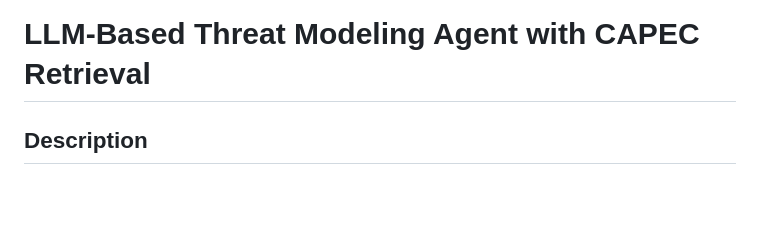
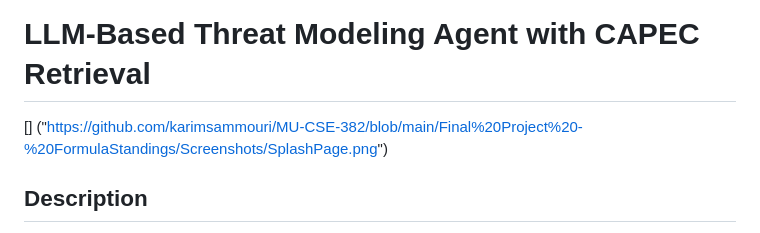
Before and after one commit to karimsammouri/capec_threat_modeling, a Markdown page: README.md, the part around the change. Drawn GitHub-style; blank space fills up the shorter version.

```diff
--- a/README.md
+++ b/README.md
@@ -1,4 +1,6 @@
 # LLM-Based Threat Modeling Agent with CAPEC Retrieval
+
+[] ("https://github.com/karimsammouri/MU-CSE-382/blob/main/Final%20Project%20-%20FormulaStandings/Screenshots/SplashPage.png")
 
 ## Description
 The **LLM-Based Threat Modeling Agent with CAPEC Retrieval** is an interactive tool designed to generate a threat model based on a textual system description. It uses a combination of advanced technologies to break down a system into its core components, identify relevant threats for each component, and map each threat to the [CAPEC](https://capec.mitre.org) knowledge base for actionable insights. The final threat model is presented as an interactive tree visualization.
```
